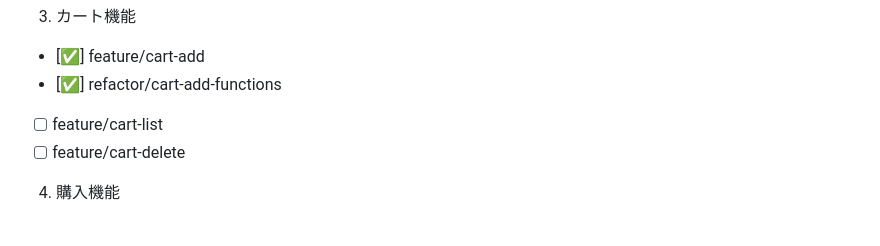
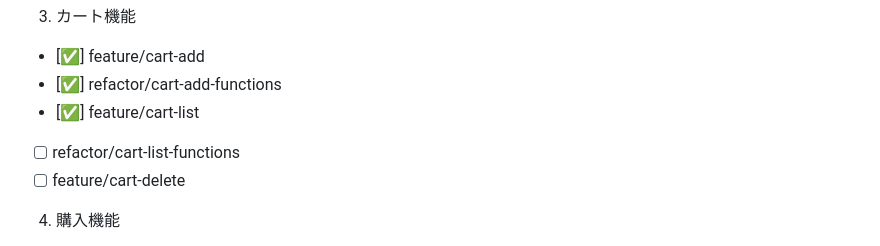
Before and after one commit to Kouhei-Yagi/PHP-Tyounyuumon2, a Markdown page: README.md, the part around the change. Rendered like a GitHub page.

Commit message:
docs: [README.md] 開発ロードマップのブランチ情報を更新

```diff
--- a/README.md
+++ b/README.md
@@ -117,7 +117,8 @@ docs: Git運用ルールをREADMEに追記
 
 - [✅] feature/cart-add
 - [✅] refactor/cart-add-functions
-- [ ] feature/cart-list
+- [✅] feature/cart-list
+- [ ] refactor/cart-list-functions
 - [ ] feature/cart-delete
 
 4. 購入機能
```
